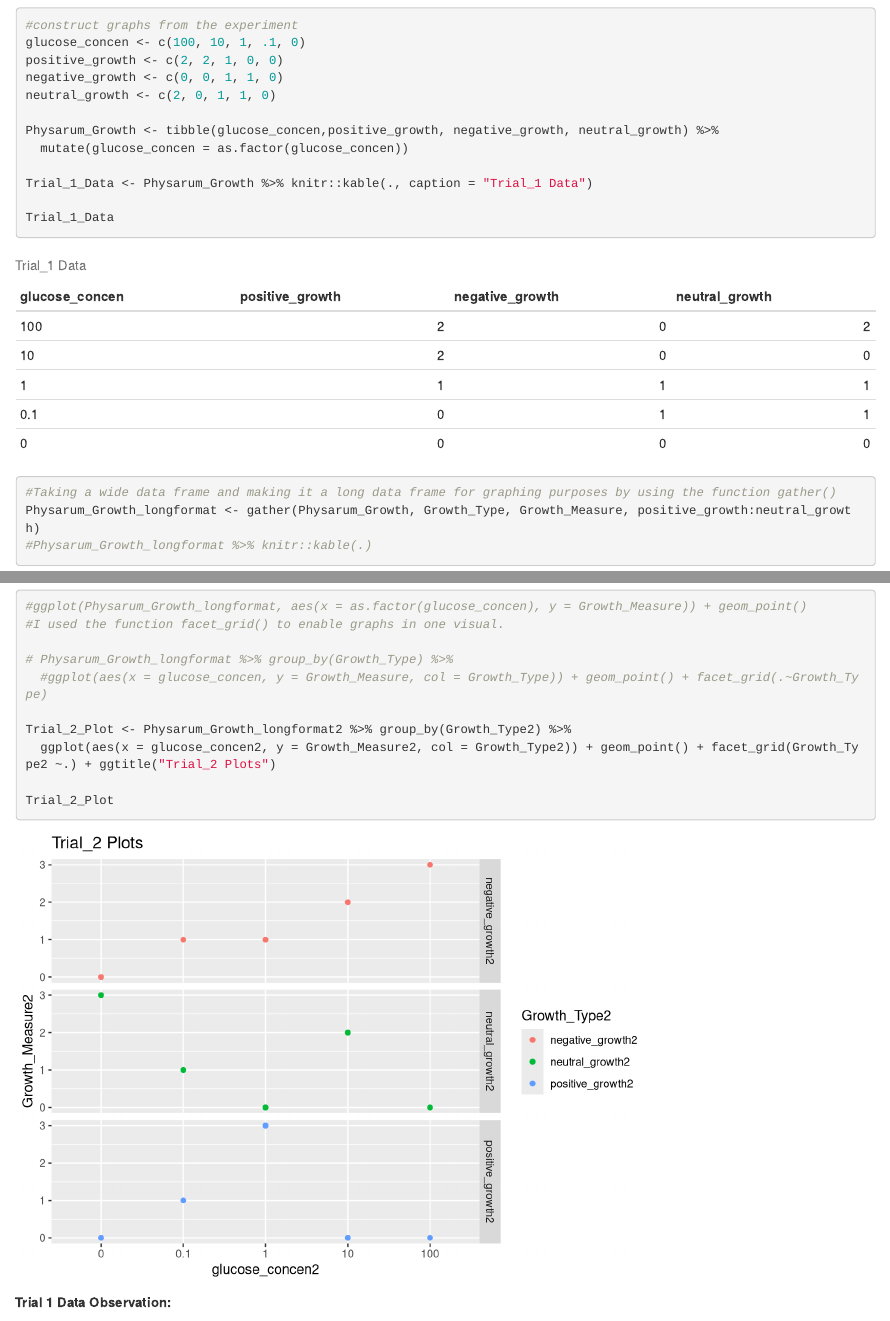
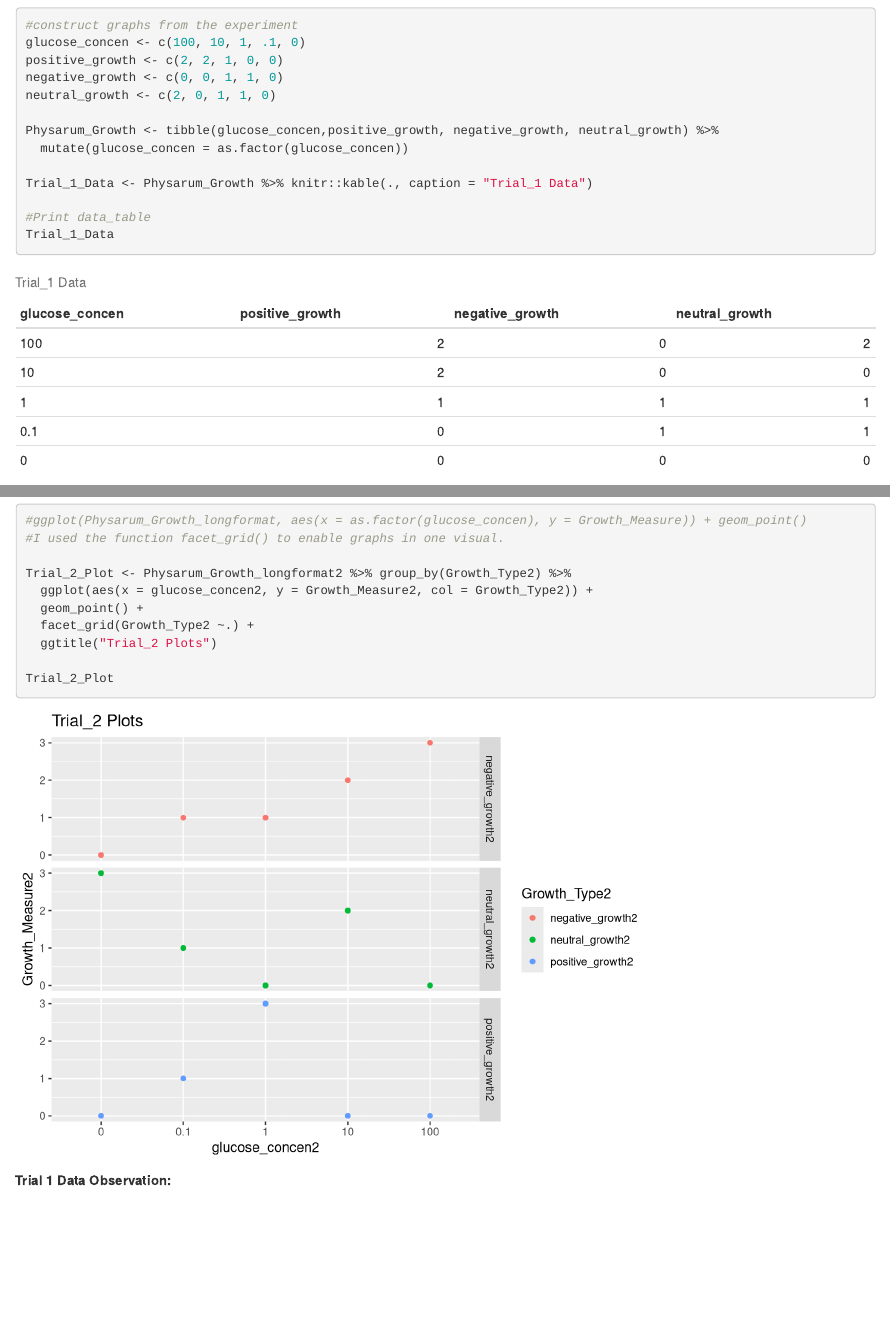
Before and after one commit to TGKenner/Datachocolates_blogdown, an R Markdown document (content/post/2018-11-19-stem-project-grade-8.Rmd): the page in a window 1100 px wide, from 2950 px down, and a second part further down, joined at a grey line. Rendered offline with R 4.5, knitr and Pandoc, with nearby package versions; drawn as R Markdown's standard HTML page in place of the format the file asks for.

Commit message:
Commit updated STEM materials

````diff
--- a/content/post/2018-11-19-stem-project-grade-8.Rmd
+++ b/content/post/2018-11-19-stem-project-grade-8.Rmd
@@ -135,6 +136,7 @@ Physarum_Growth <- tibble(glucose_concen,positive_growth, negative_growth, neutr
 
 Trial_1_Data <- Physarum_Growth %>% knitr::kable(., caption = "Trial_1 Data")
 
+#Print data_table
 Trial_1_Data
 
 ```
@@ -186,11 +191,11 @@ Physarum_Growth_longformat2 <- gather(Physarum_Growth2, Growth_Type2, Growth_Mea
 #ggplot(Physarum_Growth_longformat, aes(x = as.factor(glucose_concen), y = Growth_Measure)) + geom_point()
 #I used the function facet_grid() to enable graphs in one visual.
 
-# Physarum_Growth_longformat %>% group_by(Growth_Type) %>%
-  #ggplot(aes(x = glucose_concen, y = Growth_Measure, col = Growth_Type)) + geom_point() + facet_grid(.~Growth_Type)
-
 Trial_2_Plot <- Physarum_Growth_longformat2 %>% group_by(Growth_Type2) %>%
-  ggplot(aes(x = glucose_concen2, y = Growth_Measure2, col = Growth_Type2)) + geom_point() + facet_grid(Growth_Type2 ~.) + ggtitle("Trial_2 Plots")
+  ggplot(aes(x = glucose_concen2, y = Growth_Measure2, col = Growth_Type2)) +
+  geom_point() +
+  facet_grid(Growth_Type2 ~.) +
+  ggtitle("Trial_2 Plots")
 
 Trial_2_Plot
 
````
Also changed, not shown: content/post/2018-11-19-stem-project-grade-8.Rmd (11 more changed lines).
